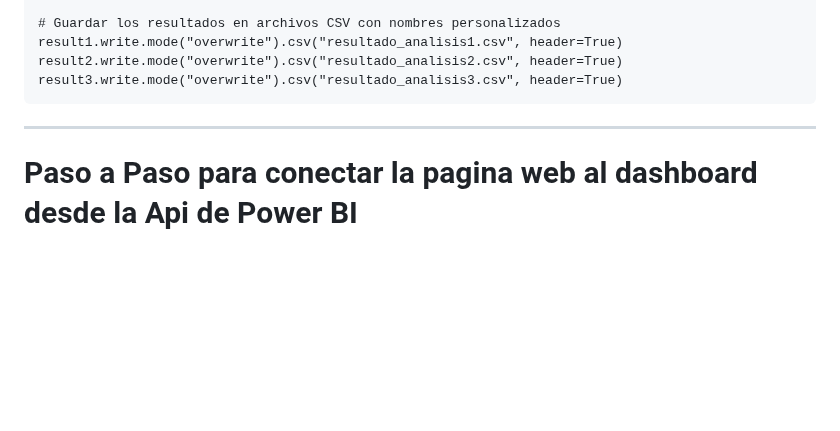
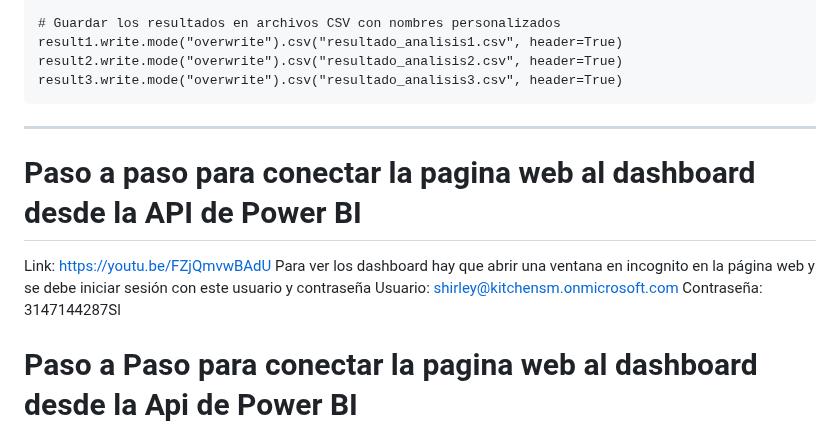
Before and after one commit to sslo12/prueba1, a Markdown page: README.md, the part around the change. GitHub-like rendering; blank space fills up the shorter version.

````diff
--- a/README.md
+++ b/README.md
@@ -208,6 +208,12 @@ result2.write.mode("overwrite").csv("resultado_analisis2.csv", header=True)
 result3.write.mode("overwrite").csv("resultado_analisis3.csv", header=True)
 ```
 ***
+# Paso a paso para conectar la pagina web al dashboard desde la API de Power BI
+Link: https://youtu.be/FZjQmvwBAdU
+Para ver los dashboard hay que abrir una ventana en incognito en la página web y se debe iniciar sesión con este usuario y contraseña
+Usuario: shirley@kitchensm.onmicrosoft.com
+Contraseña: 3147144287Sl
+
 # Paso a Paso para conectar la pagina web al dashboard desde la Api de Power BI
 
 Link: https://youtu.be/FZjQmvwBAdU
````
